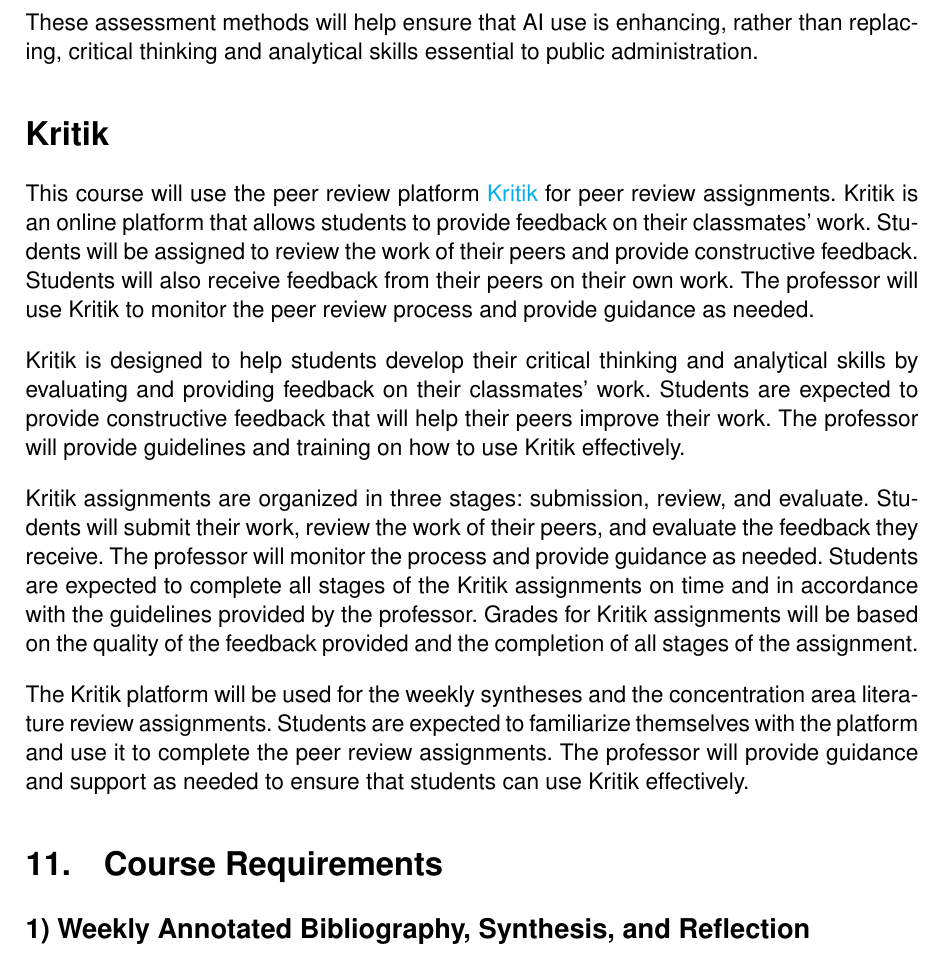
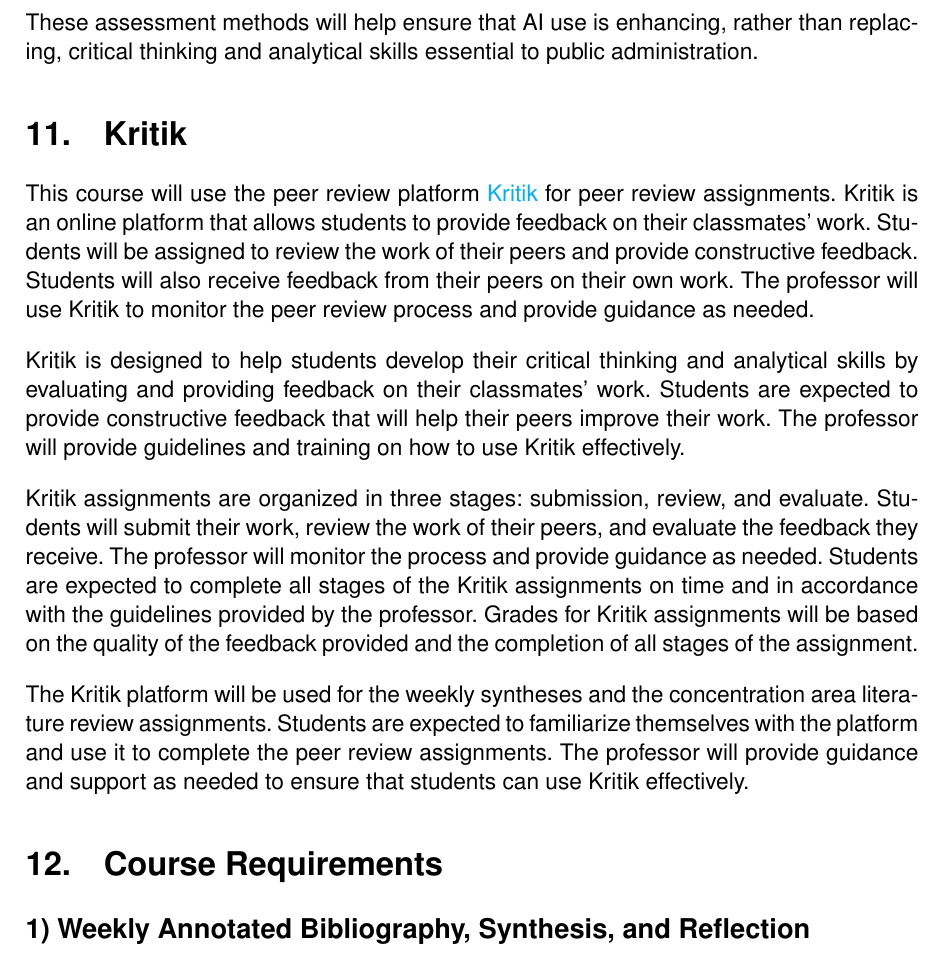
Before and after one commit to dadams-AU/syllabi, a LaTeX document (POSC 521 MPA Capstone/2024-25 Fall/posc521_2024_fall.tex): part of page 10 of 22, cut so that both start at the same text. Compiled offline with pdfLaTeX.

Commit message:
section nujmbers

```diff
--- a/POSC 521 MPA Capstone/2024-25 Fall/posc521_2024_fall.tex
+++ b/POSC 521 MPA Capstone/2024-25 Fall/posc521_2024_fall.tex
@@ -293,7 +293,7 @@
 
 \noindent These assessment methods will help ensure that AI use is enhancing, rather than replacing, critical thinking and analytical skills essential to public administration.
 
-\section*{Kritik}
+\section{Kritik}
 \noindent This course will use the peer review platform \href{https://kritik.io/}{Kritik} for peer review assignments. Kritik is an online platform that allows students to provide feedback on their classmates' work. Students will be assigned to review the work of their peers and provide constructive feedback. Students will also receive feedback from their peers on their own work. The professor will use Kritik to monitor the peer review process and provide guidance as needed.
 
 \vspace{1em}
```
Also changed, not shown: POSC 521 MPA Capstone/2024-25 Fall/posc521_2024_fall.bbl (added), POSC 521 MPA Capstone/2024-25 Fall/posc521_2024_fall.pdf, 6 other files.
